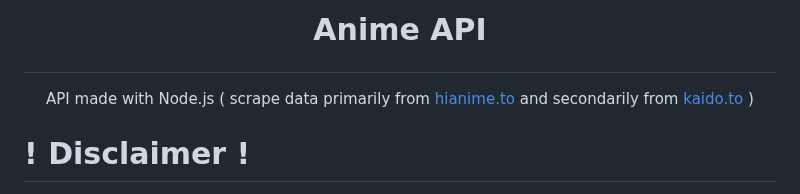
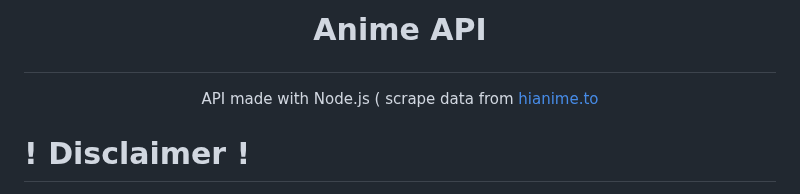
Before and after one commit to itzzzme/anime-api, a Markdown page: README.md, the part around the change. Rendered like a GitHub page.

```diff
--- a/README.md
+++ b/README.md
@@ -10,7 +10,7 @@
 
 >
 
-<p align="center">API made with Node.js ( scrape data primarily from <a href="https://hianime.to" target="_blank">hianime.to</a> and secondarily from <a href="https://kaido.to" target="_blank">kaido.to</a> )</p>
+<p align="center">API made with Node.js ( scrape data from <a href="https://hianime.to" target="_blank">hianime.to</a></p>
 
 # <span style="color:red">! Disclaimer !</span>
 
```
